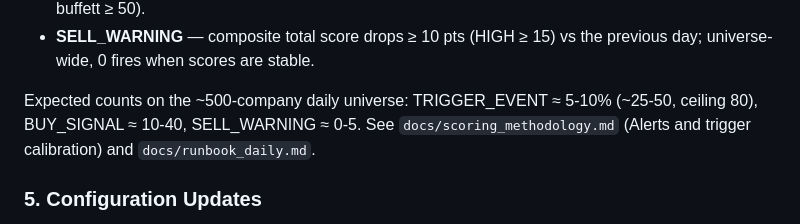
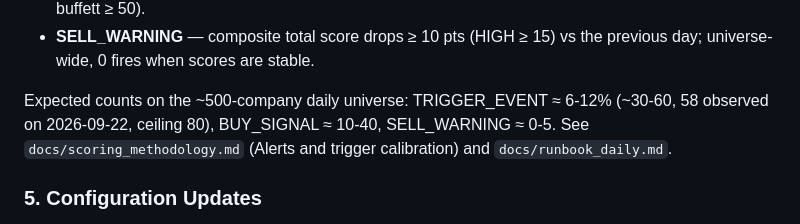
Before and after one commit to JdeJusto/Value_Investing, a Markdown page: AGENTS.md, the part around the change. GitHub-like rendering.

```diff
--- a/AGENTS.md
+++ b/AGENTS.md
@@ -258,8 +258,9 @@ The daily alert evaluation (`backend/alerts/alert_engine.py::run`, wired in
 - **SELL_WARNING** — composite total score drops ≥ 10 pts (HIGH ≥ 15) vs
   the previous day; universe-wide, 0 fires when scores are stable.
 
-Expected counts on the ~500-company daily universe: TRIGGER_EVENT ≈ 5-10%
-(~25-50, ceiling 80), BUY_SIGNAL ≈ 10-40, SELL_WARNING ≈ 0-5. See
+Expected counts on the ~500-company daily universe: TRIGGER_EVENT ≈ 6-12%
+(~30-60, 58 observed on 2026-09-22, ceiling 80), BUY_SIGNAL ≈ 10-40,
+SELL_WARNING ≈ 0-5. See
 `docs/scoring_methodology.md` (Alerts and trigger calibration) and
 `docs/runbook_daily.md`.
 
```
Also changed, not shown: docs/runbook_daily.md (+1 -1 lines), docs/scoring_methodology.md (+2 -2 lines).
